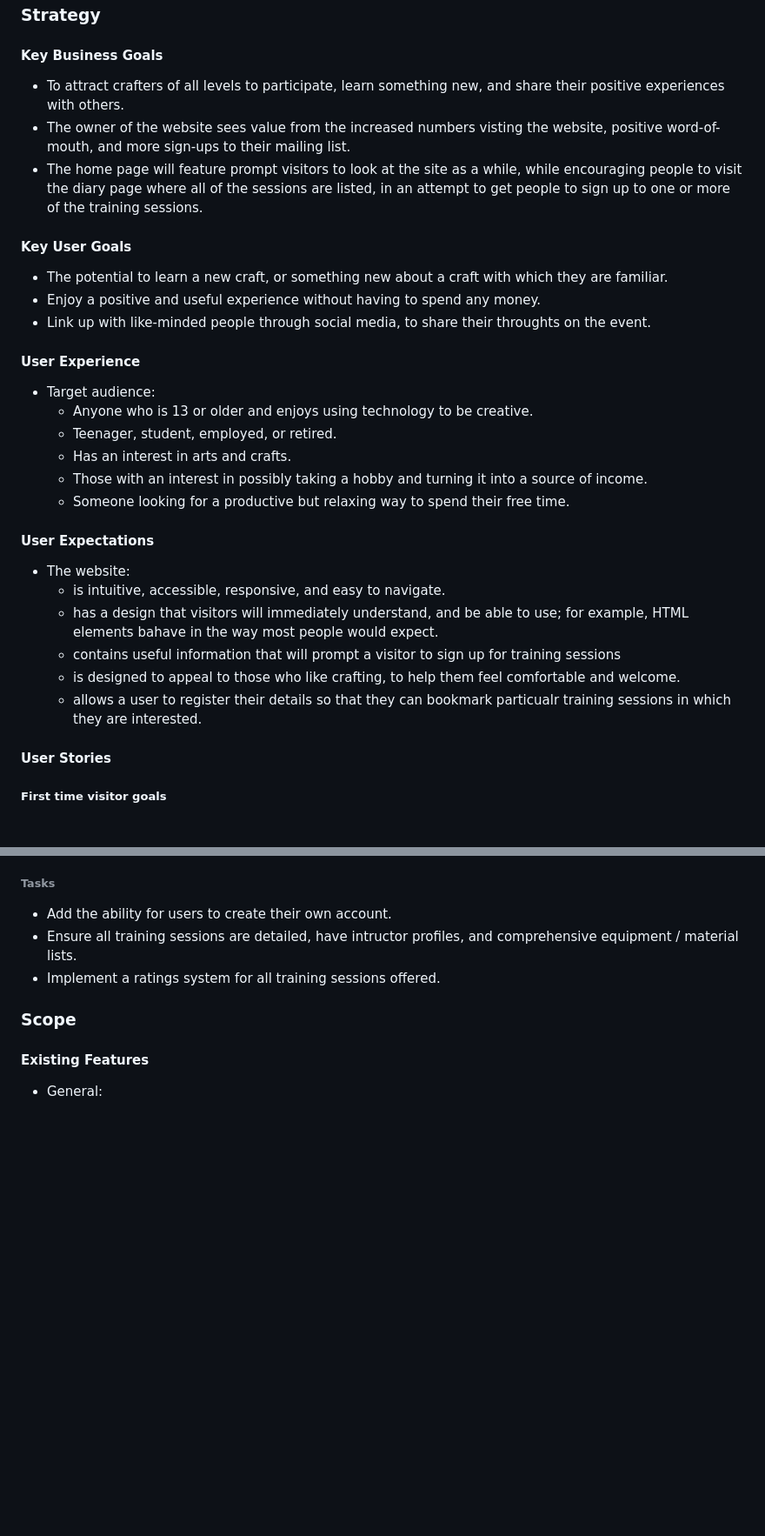
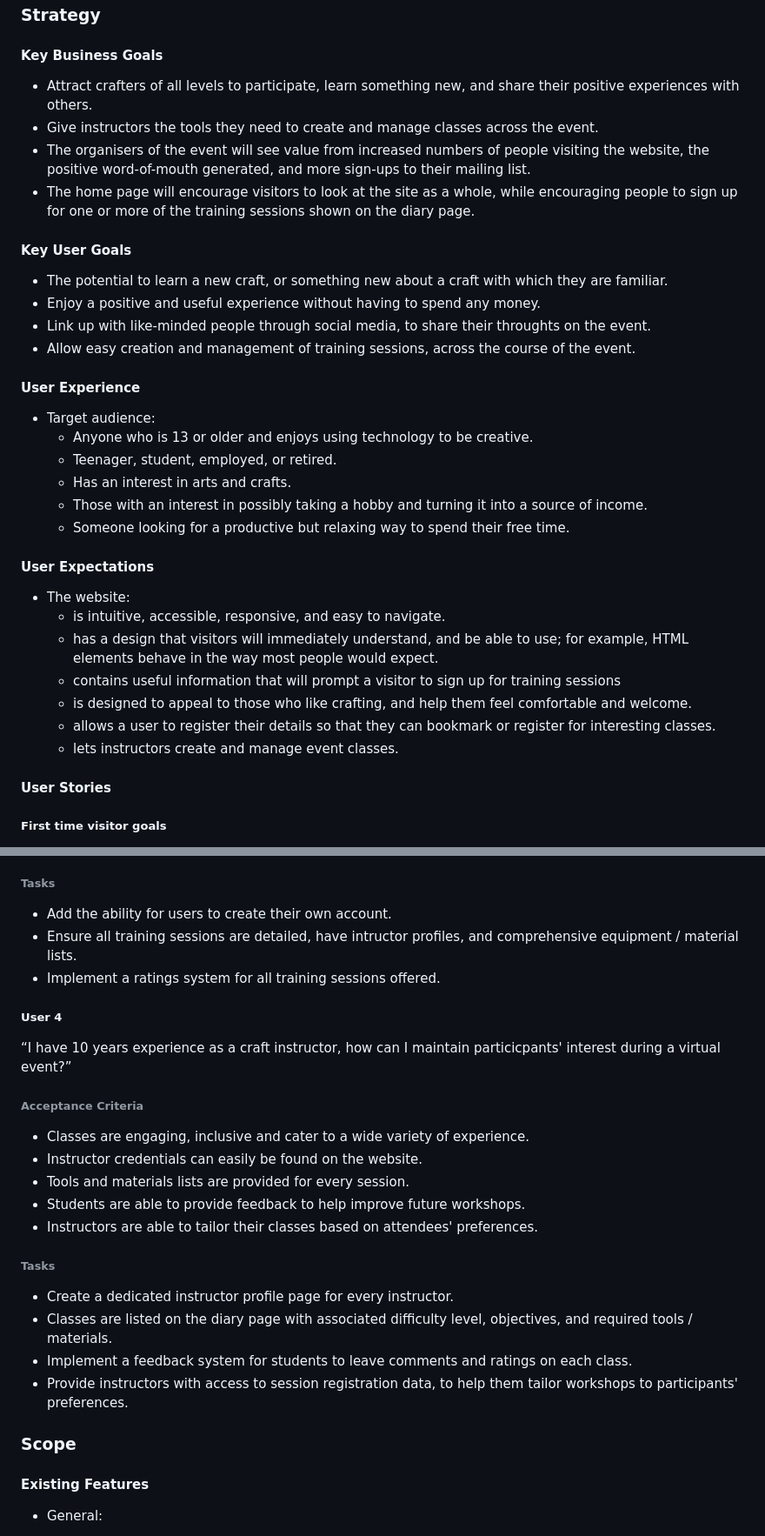
Before and after one commit to dvfrancis/craftr, a Markdown page: README.md, 2 parts joined by grey strips. Shown: that part at 87% size. Drawn GitHub-style; blank space fills up the shorter version.

Commit message:
docs: update README.md with additional user persona

```diff
--- a/README.md
+++ b/README.md
@@ -67,15 +67,17 @@ The [live site] is hosted by Heroku.
 
 #### Key Business Goals
 
-- To attract crafters of all levels to participate, learn something new, and share their positive experiences with others.
-- The owner of the website sees value from the increased numbers visting the website, positive word-of-mouth, and more sign-ups to their mailing list.
-- The home page will feature prompt visitors to look at the site as a while, while encouraging people to visit the diary page where all of the sessions are listed, in an attempt to get people to sign up to one or more of the training sessions.
+- Attract crafters of all levels to participate, learn something new, and share their positive experiences with others.
+- Give instructors the tools they need to create and manage classes across the event.
+- The organisers of the event will see value from increased numbers of people visiting the website, the positive word-of-mouth generated, and more sign-ups to their mailing list.
+- The home page will encourage visitors to look at the site as a whole, while encouraging people to sign up for one or more of the training sessions shown on the diary page.
 
 #### Key User Goals
 
 - The potential to learn a new craft, or something new about a craft with which they are familiar.
 - Enjoy a positive and useful experience without having to spend any money.
 - Link up with like-minded people through social media, to share their throughts on the event.
+- Allow easy creation and management of training sessions, across the course of the event.
 
 #### User Experience
 
@@ -90,10 +92,11 @@ The [live site] is hosted by Heroku.
 
 - The website:
     - is intuitive, accessible, responsive, and easy to navigate.
-    - has a design that visitors will immediately understand, and be able to use; for example, HTML elements bahave in the way most people would expect.
+    - has a design that visitors will immediately understand, and be able to use; for example, HTML elements behave in the way most people would expect.
     - contains useful information that will prompt a visitor to sign up for training sessions
-    - is designed to appeal to those who like crafting, to help them feel comfortable and welcome.
-    - allows a user to register their details so that they can bookmark particualr training sessions in which they are interested.
+    - is designed to appeal to those who like crafting, and help them feel comfortable and welcome.
+    - allows a user to register their details so that they can bookmark or register for interesting classes.
+    - lets instructors create and manage event classes.
 
 #### User Stories
 
@@ -171,6 +175,25 @@ The website is designed to appeal to all demographics, but the following persona
 - Add the ability for users to create their own account.
 - Ensure all training sessions are detailed, have intructor profiles, and comprehensive equipment / material lists.
 - Implement a ratings system for all training sessions offered.
+
+##### User 4
+
+“I have 10 years experience as a craft instructor, how can I maintain particicpants' interest during a virtual event?”
+
+###### Acceptance Criteria
+
+- Classes are engaging, inclusive and cater to a wide variety of experience.
+- Instructor credentials can easily be found on the website.
+- Tools and materials lists are provided for every session.
+- Students are able to provide feedback to help improve future workshops.
+- Instructors are able to tailor their classes based on attendees' preferences.
+
+###### Tasks
+
+- Create a dedicated instructor profile page for every instructor.
+- Classes are listed on the diary page with associated difficulty level, objectives, and required tools / materials.
+- Implement a feedback system for students to leave comments and ratings on each class.
+- Provide instructors with access to session registration data, to help them tailor workshops to participants' preferences.
 
 ### Scope
 
```
Also changed, not shown: other parts of README.md (+4 -3 lines).
